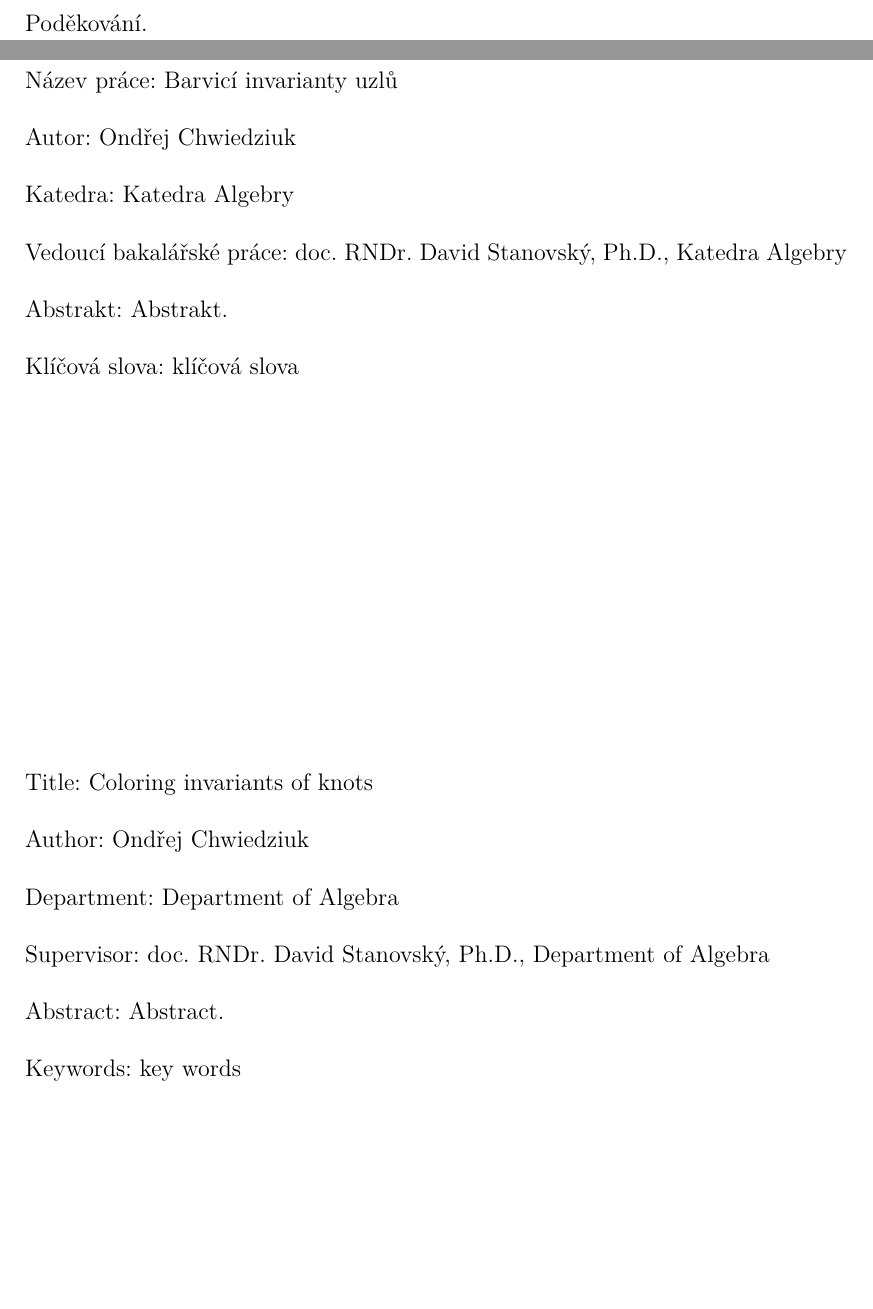
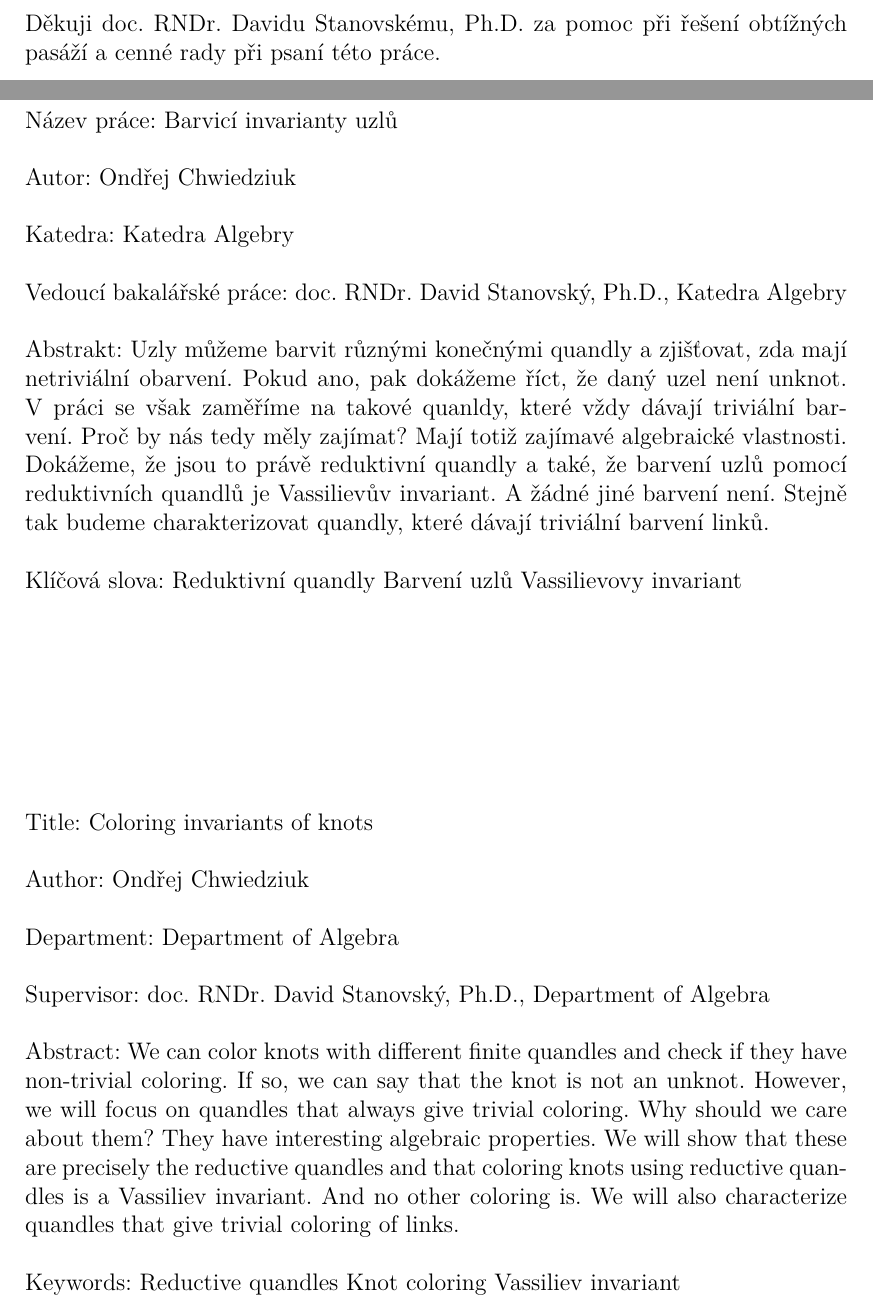
Before and after one commit to ondrachwiedziuk/bakalarka, a LaTeX thesis (cs/prace.tex): two parts of pages 3 and 4 of 10, joined at a grey line, cut at the place of the change, the shorter picture padded with empty space. Compiled offline with pdfLaTeX.

Commit message:
Abstrakt

```diff
--- a/cs/prace.tex
+++ b/cs/prace.tex
@@ -101,23 +101,32 @@
 % Nepovinné poděkování (vedoucímu práce, konzultantovi, tomu, kdo
 % zapůjčil software, literaturu apod.)
 \def\Podekovani{%
-Poděkování.
+Děkuji doc. RNDr. Davidu Stanovskému, Ph.D. za pomoc při řešení obtížných pasáží a cenné rady při psaní této práce.
 }
 
 % Abstrakt (doporučený rozsah cca 80-200 slov; nejedná se o zadání práce)
 \def\Abstrakt{%
-Abstrakt.
+Uzly můžeme barvit různými konečnými quandly a zjišťovat, zda mají netriviální obarvení. Pokud ano, pak dokážeme
+říct, že daný uzel není unknot. V práci se však zaměříme na takové quanldy, které vždy dávají triviální barvení.
+Proč by nás tedy měly zajímat? Mají totiž zajímavé algebraické vlastnosti. Dokážeme, že jsou to právě reduktivní
+quandly a také, že barvení uzlů pomocí reduktivních quandlů je Vassilievův invariant. A žádné jiné barvení není.
+Stejně tak budeme charakterizovat quandly, které dávají triviální barvení linků.
 }
+
 \def\AbstraktEN{%
-Abstract.
+We can color knots with different finite quandles and check if they have non-trivial coloring. If so, we can say
+that the knot is not an unknot. However, we will focus on quandles that always give trivial coloring. Why should
+we care about them? They have interesting algebraic properties. We will show that these are precisely the reductive
+quandles and that coloring knots using reductive quandles is a Vassiliev invariant. And no other coloring is.
+We will also characterize quandles that give trivial coloring of links.
 }
 
 % 3 až 5 klíčových slov (doporučeno), každé uzavřeno ve složených závorkách
 \def\KlicovaSlova{%
-{klíčová} {slova}
+{Reduktivní quandly} {Barvení uzlů} {Vassilievovy invariant}
 }
 \def\KlicovaSlovaEN{%
-{key} {words}
+{Reductive quandles} {Knot coloring} {Vassiliev invariant}
 }
 
 %% Balíček hyperref, kterým jdou vyrábět klikací odkazy v PDF,
```
Also changed, not shown: cs/prace.pdf.
